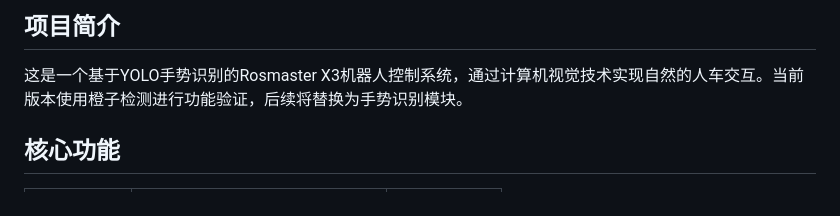
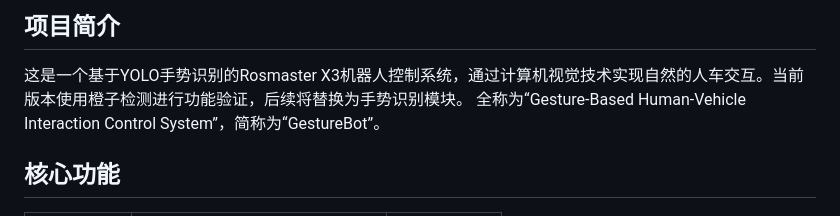
Before and after one commit to dinosaurerer/GestureBot, a Markdown page: README.md, the part around the change. Rendered like a GitHub page.

Commit message:
update GestureBot

```diff
--- a/README.md
+++ b/README.md
@@ -4,6 +4,7 @@
 ## 项目简介
 
 这是一个基于YOLO手势识别的Rosmaster X3机器人控制系统，通过计算机视觉技术实现自然的人车交互。当前版本使用橙子检测进行功能验证，后续将替换为手势识别模块。
+全称为“Gesture-Based Human-Vehicle Interaction Control System”，简称为“GestureBot”。
 
 ## 核心功能
 
```
